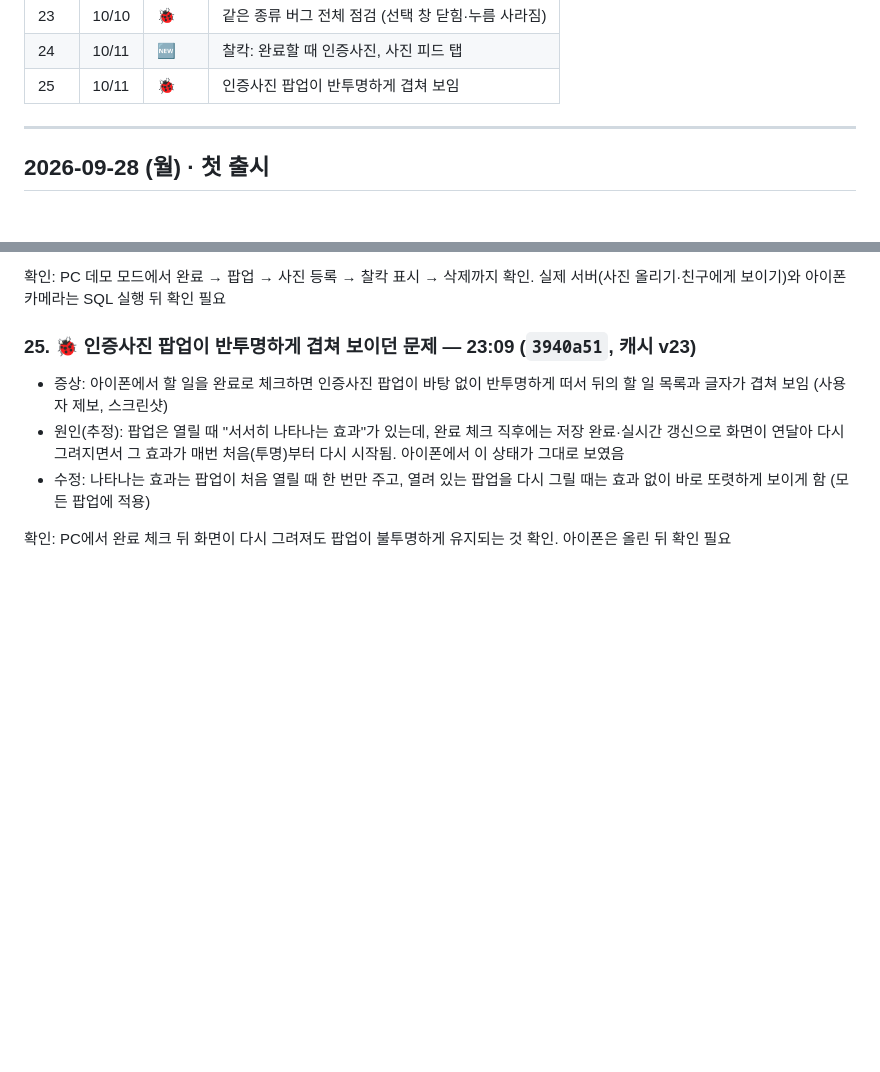
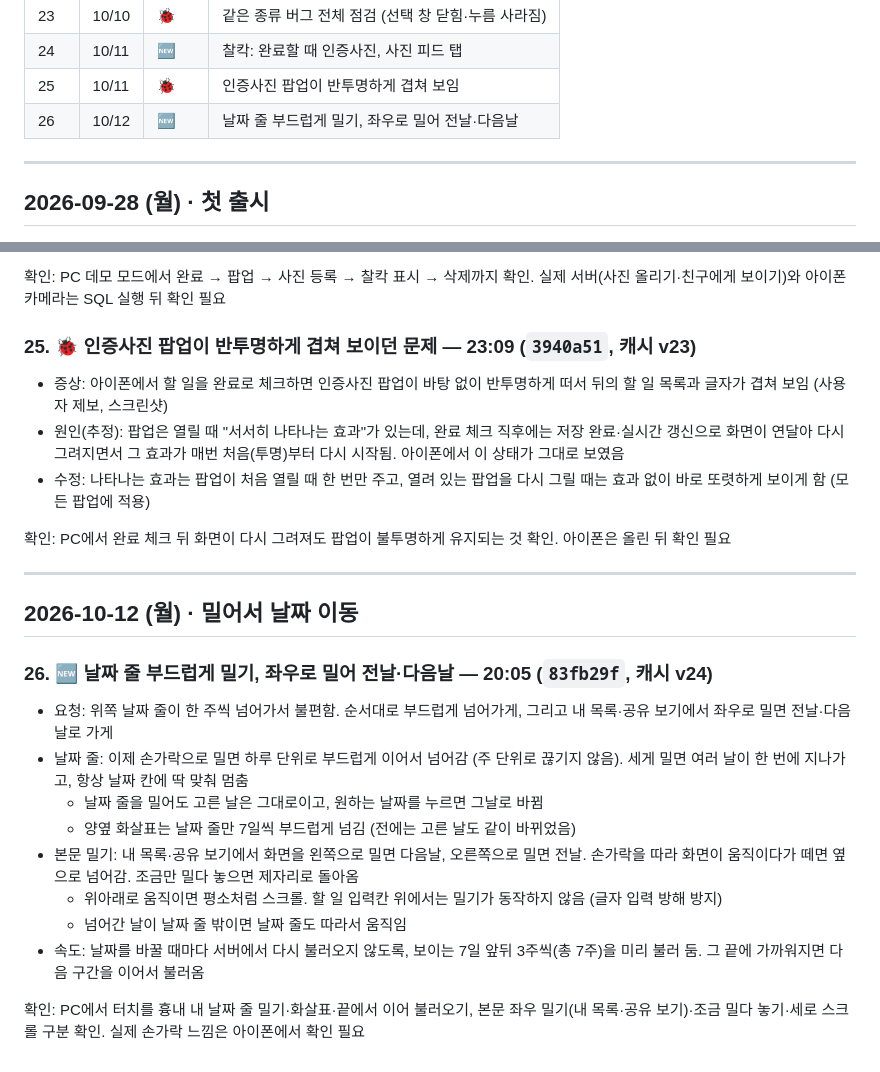
Before and after one commit to oojo-9/shared-todo, a Markdown page: 수정내역/수정내역.md, 2 parts joined by grey strips. Drawn GitHub-style; blank space fills up the shorter version.

Commit message:
수정내역 26번 추가 (밀어서 날짜 이동)
Co-Authored-By: Claude Opus 5.5 <noreply@anthropic.com>

```diff
--- a/수정내역/수정내역.md
+++ b/수정내역/수정내역.md
@@ -36,6 +36,7 @@
 | 23 | 10/10 | 🐞 | 같은 종류 버그 전체 점검 (선택 창 닫힘·누름 사라짐) |
 | 24 | 10/11 | 🆕 | 찰칵: 완료할 때 인증사진, 사진 피드 탭 |
 | 25 | 10/11 | 🐞 | 인증사진 팝업이 반투명하게 겹쳐 보임 |
+| 26 | 10/12 | 🆕 | 날짜 줄 부드럽게 밀기, 좌우로 밀어 전날·다음날 |
 
 ---
 
@@ -232,3 +233,19 @@
 - 수정: 나타나는 효과는 팝업이 처음 열릴 때 한 번만 주고, 열려 있는 팝업을 다시 그릴 때는 효과 없이 바로 또렷하게 보이게 함 (모든 팝업에 적용)
 
 확인: PC에서 완료 체크 뒤 화면이 다시 그려져도 팝업이 불투명하게 유지되는 것 확인. 아이폰은 올린 뒤 확인 필요
+
+---
+
+## 2026-10-12 (월) · 밀어서 날짜 이동
+
+### 26. 🆕 날짜 줄 부드럽게 밀기, 좌우로 밀어 전날·다음날 — 20:05 (`83fb29f`, 캐시 v24)
+- 요청: 위쪽 날짜 줄이 한 주씩 넘어가서 불편함. 순서대로 부드럽게 넘어가게, 그리고 내 목록·공유 보기에서 좌우로 밀면 전날·다음날로 가게
+- 날짜 줄: 이제 손가락으로 밀면 하루 단위로 부드럽게 이어서 넘어감 (주 단위로 끊기지 않음). 세게 밀면 여러 날이 한 번에 지나가고, 항상 날짜 칸에 딱 맞춰 멈춤
+  - 날짜 줄을 밀어도 고른 날은 그대로이고, 원하는 날짜를 누르면 그날로 바뀜
+  - 양옆 화살표는 날짜 줄만 7일씩 부드럽게 넘김 (전에는 고른 날도 같이 바뀌었음)
+- 본문 밀기: 내 목록·공유 보기에서 화면을 왼쪽으로 밀면 다음날, 오른쪽으로 밀면 전날. 손가락을 따라 화면이 움직이다가 떼면 옆으로 넘어감. 조금만 밀다 놓으면 제자리로 돌아옴
+  - 위아래로 움직이면 평소처럼 스크롤. 할 일 입력칸 위에서는 밀기가 동작하지 않음 (글자 입력 방해 방지)
+  - 넘어간 날이 날짜 줄 밖이면 날짜 줄도 따라서 움직임
+- 속도: 날짜를 바꿀 때마다 서버에서 다시 불러오지 않도록, 보이는 7일 앞뒤 3주씩(총 7주)을 미리 불러 둠. 그 끝에 가까워지면 다음 구간을 이어서 불러옴
+
+확인: PC에서 터치를 흉내 내 날짜 줄 밀기·화살표·끝에서 이어 불러오기, 본문 좌우 밀기(내 목록·공유 보기)·조금 밀다 놓기·세로 스크롤 구분 확인. 실제 손가락 느낌은 아이폰에서 확인 필요
```
